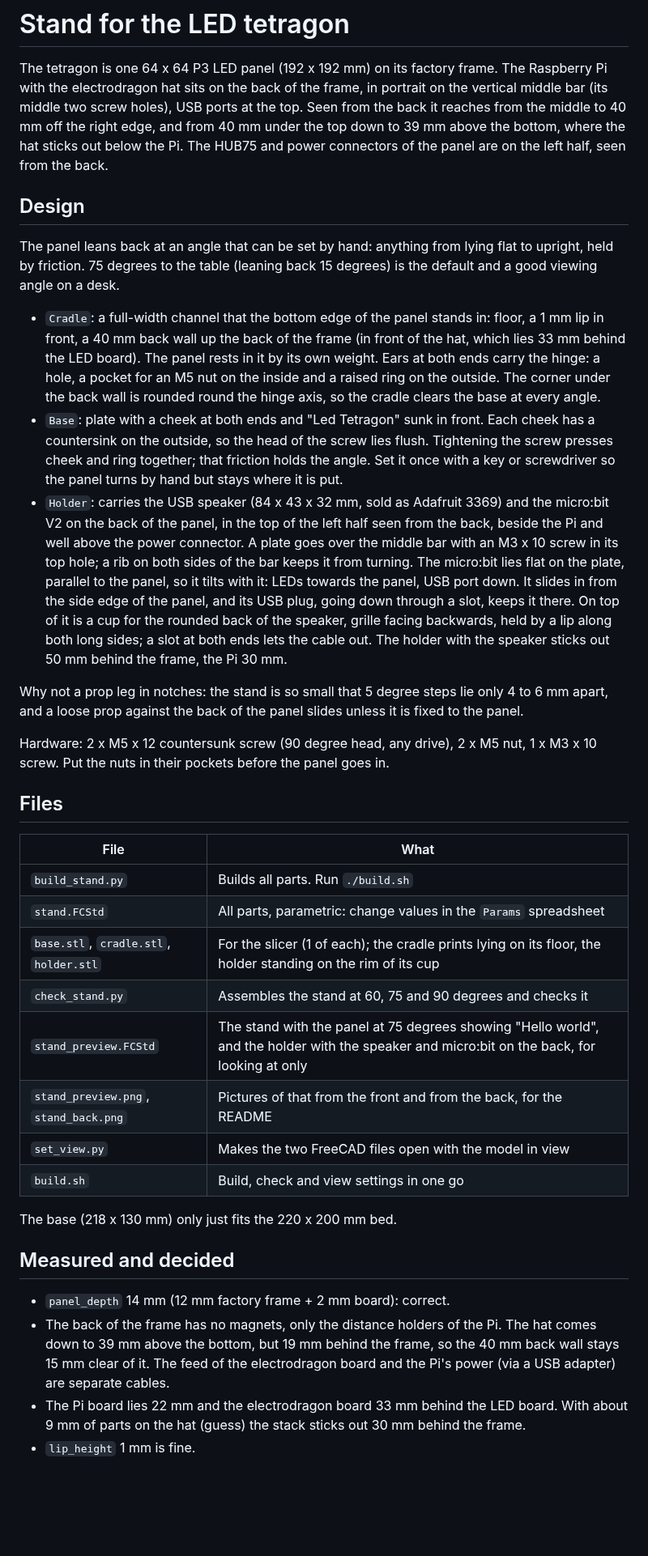
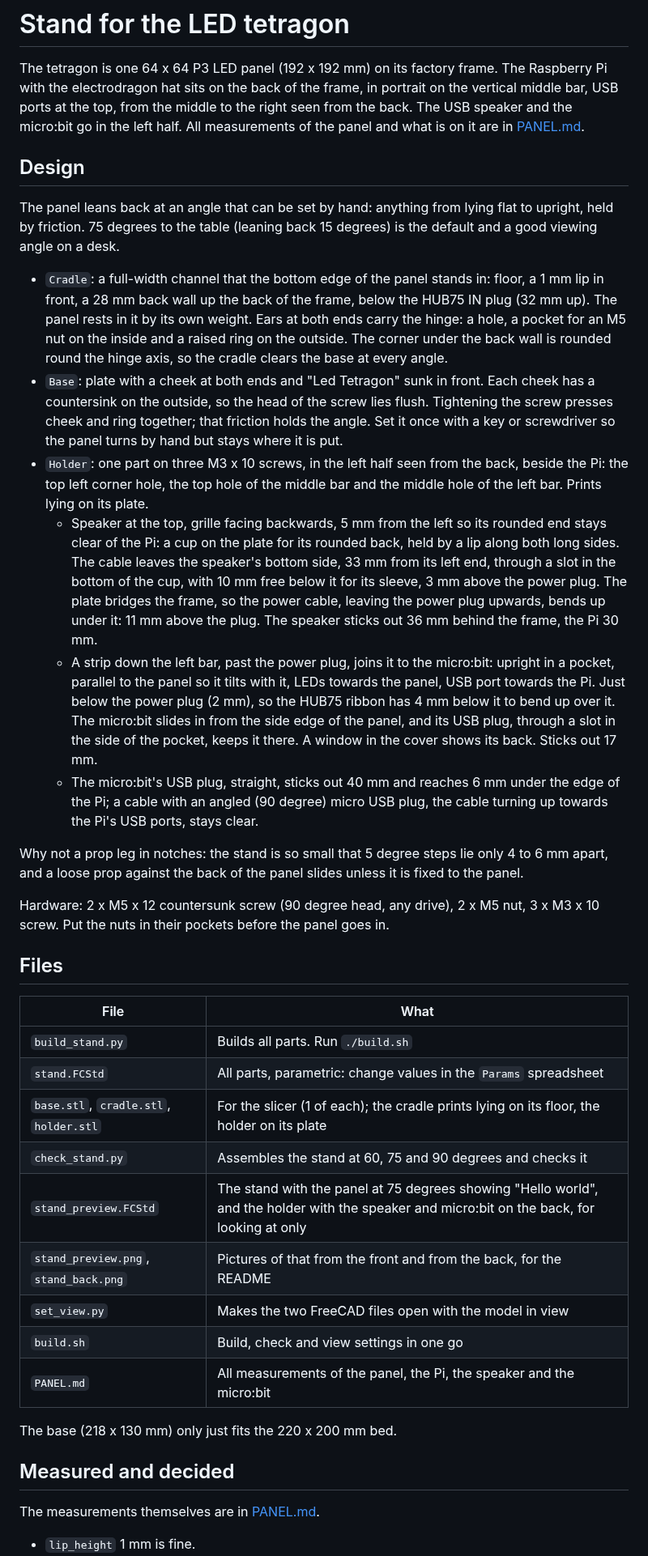
Before and after one commit to jeroenverspeek/led-tetragon-stand, a Markdown page: PLAN.md, the part around one of its changes. Shown at 81% size. Drawn GitHub-style; blank space fills up the shorter version.

```diff
--- a/PLAN.md
+++ b/PLAN.md
@@ -2,11 +2,10 @@
 
 The tetragon is one 64 x 64 P3 LED panel (192 x 192 mm) on its factory frame.
 The Raspberry Pi with the electrodragon hat sits on the back of the frame, in
-portrait on the vertical middle bar (its middle two screw holes), USB ports at
-the top. Seen from the back it reaches from the middle to 40 mm off the right
-edge, and from 40 mm under the top down to 39 mm above the bottom, where the
-hat sticks out below the Pi. The HUB75 and power connectors of the panel are
-on the left half, seen from the back.
+portrait on the vertical middle bar, USB ports at the top, from the middle to
+the right seen from the back. The USB speaker and the micro:bit go in the left
+half. All measurements of the panel and what is on it are in
+[PANEL.md](PANEL.md).
 
 ## Design
 
@@ -15,9 +14,9 @@ flat to upright, held by friction. 75 degrees to the table (leaning back 15
 degrees) is the default and a good viewing angle on a desk.
 
 - `Cradle`: a full-width channel that the bottom edge of the panel stands in:
-  floor, a 1 mm lip in front, a 40 mm back wall up the back of the frame
-  (in front of the hat, which lies 33 mm behind the LED board). The panel rests
-  in it by its own weight. Ears at both
+  floor, a 1 mm lip in front, a 28 mm back wall up the back of the frame,
+  below the HUB75 IN plug (32 mm up). The panel rests in it by its own
+  weight. Ears at both
   ends carry the hinge: a hole, a pocket for an M5 nut on the inside and a
   raised ring on the outside. The corner under the back wall is rounded round
   the hinge axis, so the cradle clears the base at every angle.
@@ -26,24 +25,34 @@ degrees) is the default and a good viewing angle on a desk.
   flush. Tightening the screw presses cheek and ring together; that friction
   holds the angle. Set it once with a key or screwdriver so the panel turns
   by hand but stays where it is put.
-- `Holder`: carries the USB speaker (84 x 43 x 32 mm, sold as Adafruit 3369)
-  and the micro:bit V2 on the back of the panel, in the top of the left half
-  seen from the back, beside the Pi and well above the power connector. A
-  plate goes over the middle bar with an M3 x 10 screw in its top hole; a rib
-  on both sides of the bar keeps it from turning. The micro:bit lies flat on
-  the plate, parallel to the panel, so it tilts with it: LEDs towards the
-  panel, USB port down. It slides in from the side edge of the panel, and its
-  USB plug, going down through a slot, keeps it there. On top of it is a cup
-  for the rounded back of the speaker, grille facing backwards, held by a lip
-  along both long sides; a slot at both ends lets the cable out. The holder
-  with the speaker sticks out 50 mm behind the frame, the Pi 30 mm.
+- `Holder`: one part on three M3 x 10 screws, in the left half seen from the
+  back, beside the Pi: the top left corner hole, the top hole of the middle
+  bar and the middle hole of the left bar. Prints lying on its plate.
+  - Speaker at the top, grille facing backwards, 5 mm from the left so its
+    rounded end stays clear of the Pi: a cup on the plate for its rounded
+    back, held by a lip along both long sides. The cable leaves the speaker's
+    bottom side, 33 mm from its left end, through a slot in the bottom of the
+    cup, with 10 mm free below it for its sleeve, 3 mm above the power plug.
+    The plate bridges the frame, so the power cable, leaving the power plug
+    upwards, bends up under it: 11 mm above the plug. The speaker sticks out
+    36 mm behind the frame, the Pi 30 mm.
+  - A strip down the left bar, past the power plug, joins it to the micro:bit:
+    upright in a pocket, parallel to the panel so it tilts with it, LEDs
+    towards the panel, USB port towards the Pi. Just below the power plug (2
+    mm), so the HUB75 ribbon has 4 mm below it to bend up over it. The
+    micro:bit slides in from the side edge of the panel, and its USB plug,
+    through a slot in the side of the pocket, keeps it there. A window in the
+    cover shows its back. Sticks out 17 mm.
+  - The micro:bit's USB plug, straight, sticks out 40 mm and reaches 6 mm
+    under the edge of the Pi; a cable with an angled (90 degree) micro USB
+    plug, the cable turning up towards the Pi's USB ports, stays clear.
 
 Why not a prop leg in notches: the stand is so small that 5 degree steps lie
 only 4 to 6 mm apart, and a loose prop against the back of the panel slides
 unless it is fixed to the panel.
 
 Hardware: 2 x M5 x 12 countersunk screw (90 degree head, any drive), 2 x M5
-nut, 1 x M3 x 10 screw. Put the nuts in their pockets before the panel goes
+nut, 3 x M3 x 10 screw. Put the nuts in their pockets before the panel goes
 in.
 
 ## Files
@@ -52,23 +61,18 @@ in.
 |---|---|
 | `build_stand.py` | Builds all parts. Run `./build.sh` |
 | `stand.FCStd` | All parts, parametric: change values in the `Params` spreadsheet |
-| `base.stl`, `cradle.stl`, `holder.stl` | For the slicer (1 of each); the cradle prints lying on its floor, the holder standing on the rim of its cup |
+| `base.stl`, `cradle.stl`, `holder.stl` | For the slicer (1 of each); the cradle prints lying on its floor, the holder on its plate |
 | `check_stand.py` | Assembles the stand at 60, 75 and 90 degrees and checks it |
 | `stand_preview.FCStd` | The stand with the panel at 75 degrees showing "Hello world", and the holder with the speaker and micro:bit on the back, for looking at only |
 | `stand_preview.png`, `stand_back.png` | Pictures of that from the front and from the back, for the README |
 | `set_view.py` | Makes the two FreeCAD files open with the model in view |
 | `build.sh` | Build, check and view settings in one go |
+| `PANEL.md` | All measurements of the panel, the Pi, the speaker and the micro:bit |
 
 The base (218 x 130 mm) only just fits the 220 x 200 mm bed.
 
 ## Measured and decided
 
-- `panel_depth` 14 mm (12 mm factory frame + 2 mm board): correct.
-- The back of the frame has no magnets, only the distance holders of the Pi.
-  The hat comes down to 39 mm above the bottom, but 19 mm behind the frame, so
-  the 40 mm back wall stays 15 mm clear of it. The feed of the electrodragon
-  board and the Pi's power (via a USB adapter) are separate cables.
-- The Pi board lies 22 mm and the electrodragon board 33 mm behind the LED
-  board. With about 9 mm of parts on the hat (guess) the stack sticks out
-  30 mm behind the frame.
+The measurements themselves are in [PANEL.md](PANEL.md).
+
 - `lip_height` 1 mm is fine.
```
Also changed, not shown: other parts of PLAN.md (+6 -8 lines), PANEL.md (added, +85 -0 lines), README.md (+4 -3 lines), stand_back.png, stand_preview.png, 7 other files.
